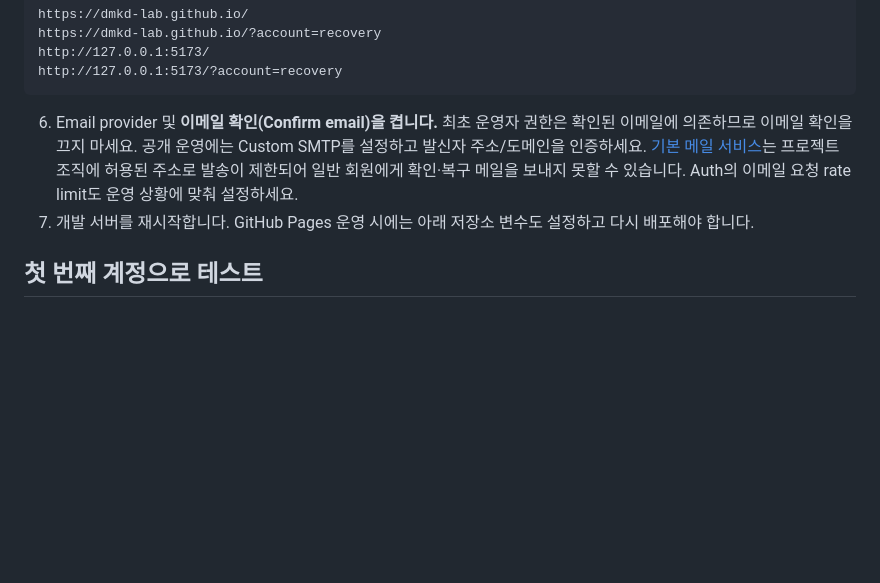
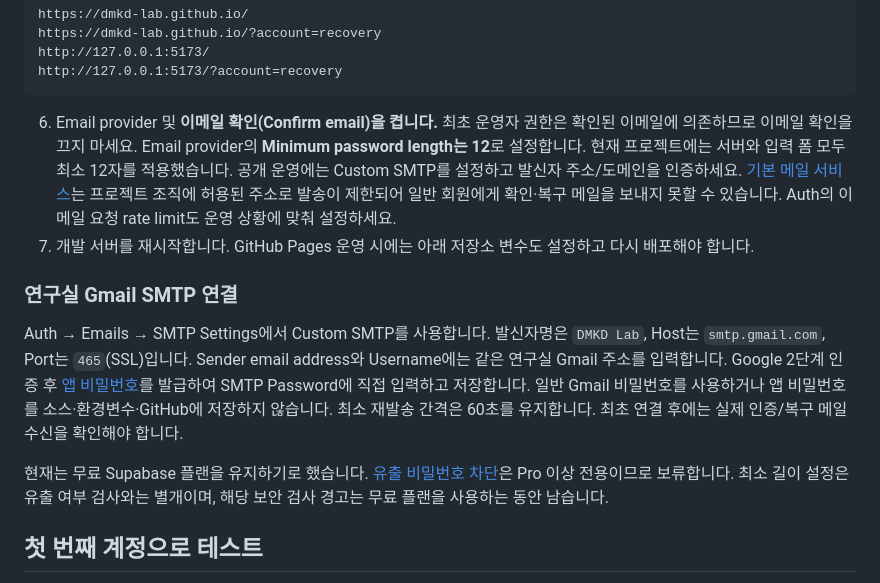
Before and after one commit to DMKD-LAB/dmkd-lab.github.io, a Markdown page: README.md, the part around the change. Drawn GitHub-style; blank space fills up the shorter version.

Commit message:
Document Gmail SMTP and free-plan password policy

````diff
--- a/README.md
+++ b/README.md
@@ -44,8 +44,14 @@ http://127.0.0.1:5173/
 http://127.0.0.1:5173/?account=recovery
 ```
 
-6. Email provider 및 **이메일 확인(Confirm email)을 켭니다.** 최초 운영자 권한은 확인된 이메일에 의존하므로 이메일 확인을 끄지 마세요. 공개 운영에는 Custom SMTP를 설정하고 발신자 주소/도메인을 인증하세요. [기본 메일 서비스](https://supabase.com/docs/guides/auth/auth-smtp)는 프로젝트 조직에 허용된 주소로 발송이 제한되어 일반 회원에게 확인·복구 메일을 보내지 못할 수 있습니다. Auth의 이메일 요청 rate limit도 운영 상황에 맞춰 설정하세요.
+6. Email provider 및 **이메일 확인(Confirm email)을 켭니다.** 최초 운영자 권한은 확인된 이메일에 의존하므로 이메일 확인을 끄지 마세요. Email provider의 **Minimum password length는 12**로 설정합니다. 현재 프로젝트에는 서버와 입력 폼 모두 최소 12자를 적용했습니다. 공개 운영에는 Custom SMTP를 설정하고 발신자 주소/도메인을 인증하세요. [기본 메일 서비스](https://supabase.com/docs/guides/auth/auth-smtp)는 프로젝트 조직에 허용된 주소로 발송이 제한되어 일반 회원에게 확인·복구 메일을 보내지 못할 수 있습니다. Auth의 이메일 요청 rate limit도 운영 상황에 맞춰 설정하세요.
 7. 개발 서버를 재시작합니다. GitHub Pages 운영 시에는 아래 저장소 변수도 설정하고 다시 배포해야 합니다.
+
+### 연구실 Gmail SMTP 연결
+
+Auth → Emails → SMTP Settings에서 Custom SMTP를 사용합니다. 발신자명은 `DMKD Lab`, Host는 `smtp.gmail.com`, Port는 `465`(SSL)입니다. Sender email address와 Username에는 같은 연구실 Gmail 주소를 입력합니다. Google 2단계 인증 후 [앱 비밀번호](https://support.google.com/accounts/answer/185833?hl=ko)를 발급하여 SMTP Password에 직접 입력하고 저장합니다. 일반 Gmail 비밀번호를 사용하거나 앱 비밀번호를 소스·환경변수·GitHub에 저장하지 않습니다. 최소 재발송 간격은 60초를 유지합니다. 최초 연결 후에는 실제 인증/복구 메일 수신을 확인해야 합니다.
+
+현재는 무료 Supabase 플랜을 유지하기로 했습니다. [유출 비밀번호 차단](https://supabase.com/docs/guides/auth/password-security#password-strength-and-leaked-password-protection)은 Pro 이상 전용이므로 보류합니다. 최소 길이 설정은 유출 여부 검사와는 별개이며, 해당 보안 검사 경고는 무료 플랜을 사용하는 동안 남습니다.
 
 ## 첫 번째 계정으로 테스트
 
````
